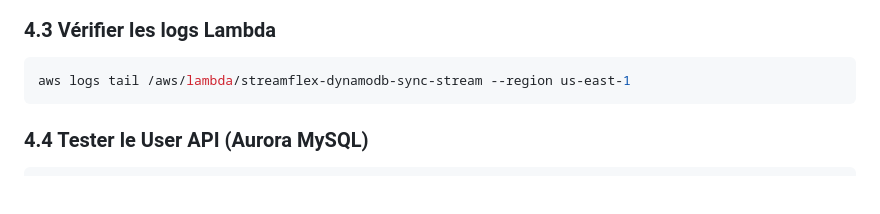
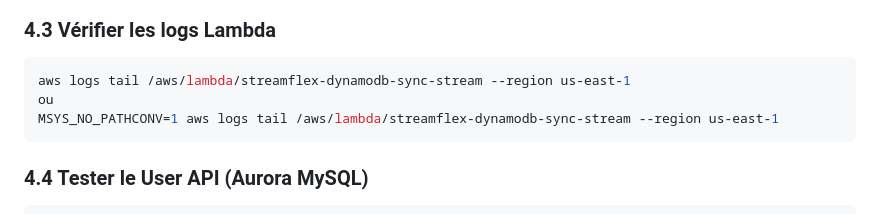
Before and after one commit to Velfouille/projet-m1-infra-Microservices-conteneurs-et-routage-par-chemin-Fichier, a Markdown page: README.md, the part around the change. Rendered like a GitHub page; blank space fills up the shorter version.

````diff
--- a/README.md
+++ b/README.md
@@ -220,6 +220,8 @@ aws dynamodb get-item \
 
 ```bash
 aws logs tail /aws/lambda/streamflex-dynamodb-sync-stream --region us-east-1
+ou
+MSYS_NO_PATHCONV=1 aws logs tail /aws/lambda/streamflex-dynamodb-sync-stream --region us-east-1
 ```
 
 ### 4.4 Tester le User API (Aurora MySQL)
````
